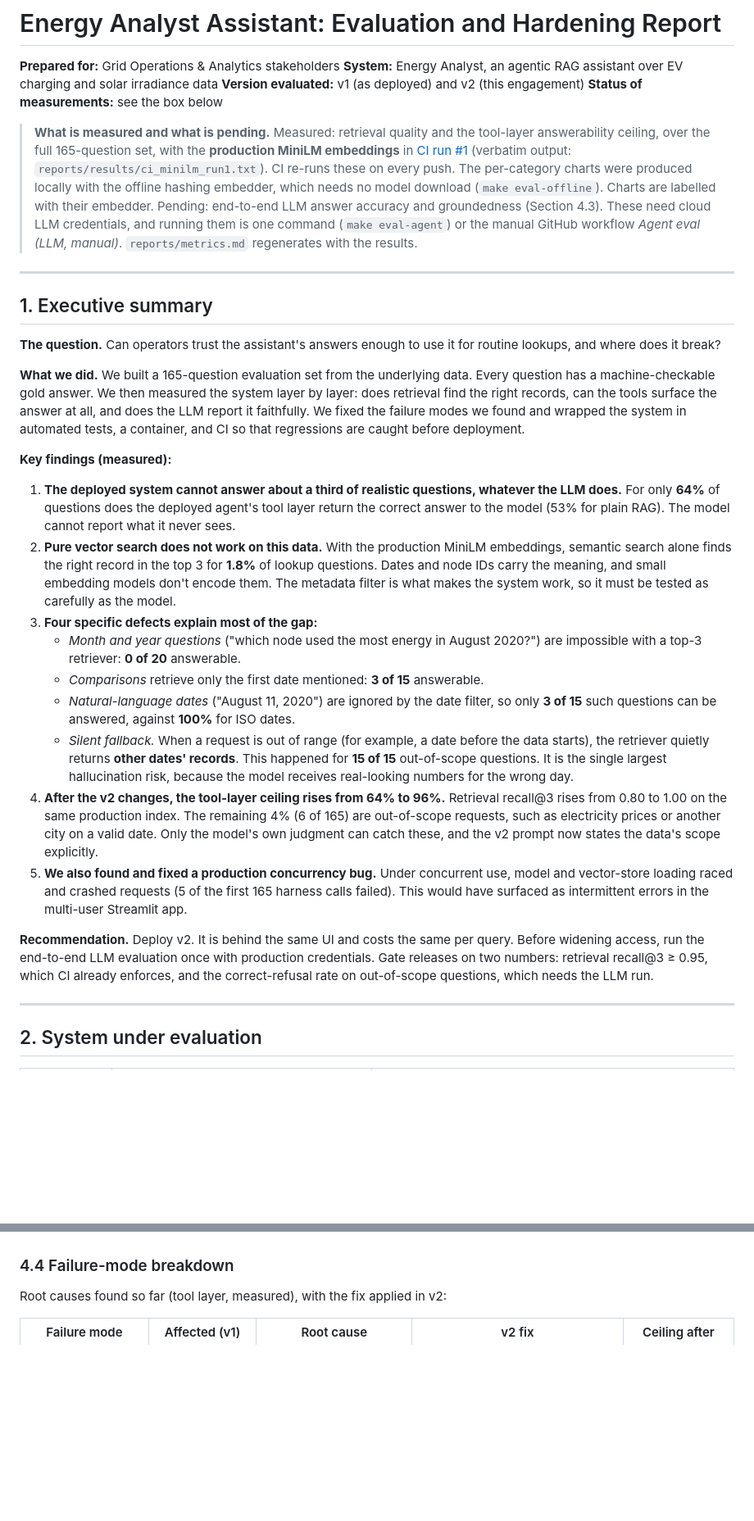
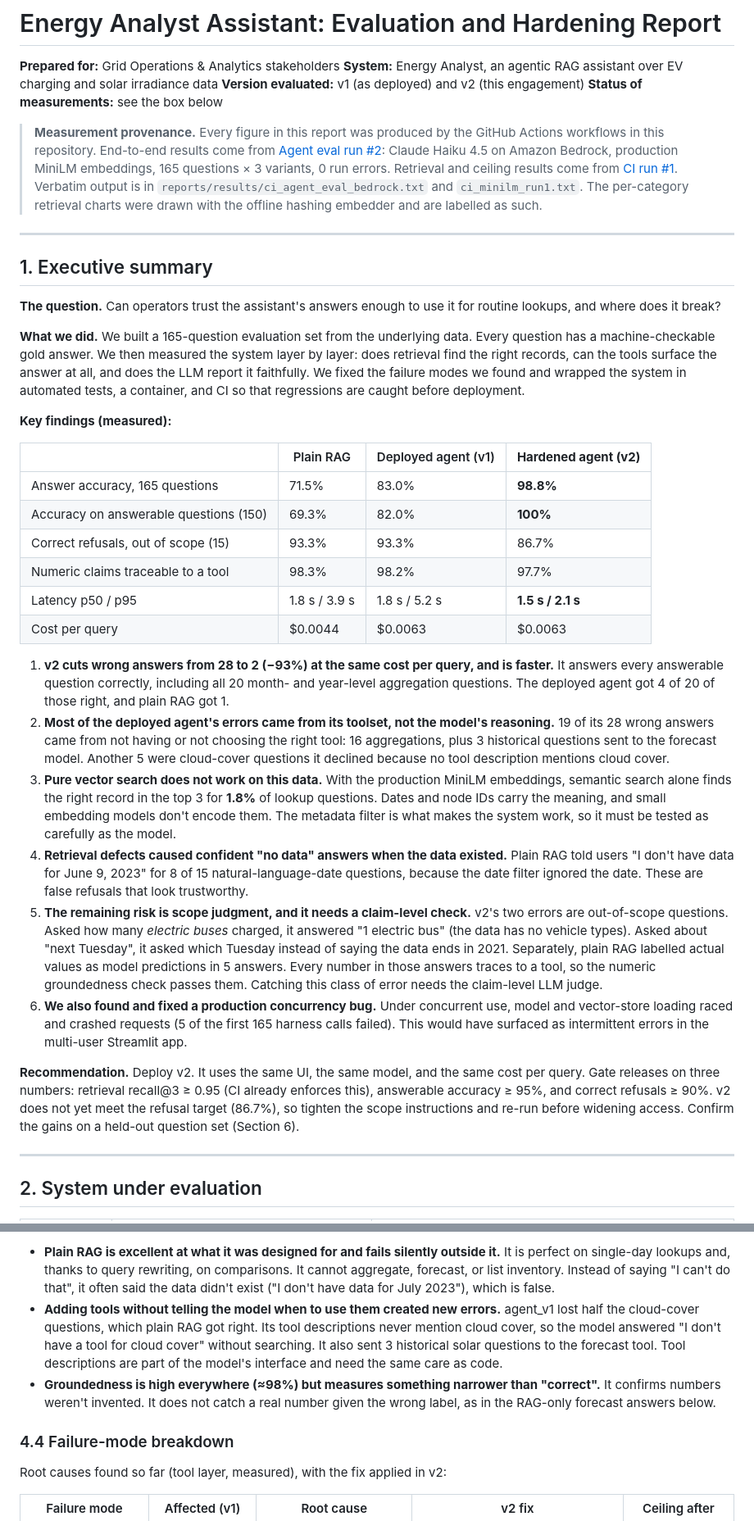
Before and after one commit to Denylson-Fuentes/rag-energy-analyst, a Markdown page: reports/client_report.md, 2 parts joined by grey strips. Shown at 82% size. GitHub-like rendering; blank space fills up the shorter version.

```diff
--- a/reports/client_report.md
+++ b/reports/client_report.md
@@ -5,16 +5,15 @@
 **Version evaluated:** v1 (as deployed) and v2 (this engagement)
 **Status of measurements:** see the box below
 
-> **What is measured and what is pending.**
-> Measured: retrieval quality and the tool-layer answerability ceiling, over the full
-> 165-question set, with the **production MiniLM embeddings** in
-> [CI run #1](https://github.com/Denylson-Fuentes/rag-energy-analyst/actions/runs/44233104401)
-> (verbatim output: `reports/results/ci_minilm_run1.txt`). CI re-runs these on every push.
-> The per-category charts were produced locally with the offline hashing embedder, which
-> needs no model download (`make eval-offline`). Charts are labelled with their embedder.
-> Pending: end-to-end LLM answer accuracy and groundedness (Section 4.3). These need cloud
-> LLM credentials, and running them is one command (`make eval-agent`) or the manual GitHub
-> workflow *Agent eval (LLM, manual)*. `reports/metrics.md` regenerates with the results.
+> **Measurement provenance.** Every figure in this report was produced by the GitHub Actions
+> workflows in this repository. End-to-end results come from
+> [Agent eval run #2](https://github.com/Denylson-Fuentes/rag-energy-analyst/actions/runs/44238173374):
+> Claude Haiku 4.5 on Amazon Bedrock, production MiniLM embeddings, 165 questions × 3 variants,
+> 0 run errors. Retrieval and ceiling results come from
+> [CI run #1](https://github.com/Denylson-Fuentes/rag-energy-analyst/actions/runs/44233104401).
+> Verbatim output is in `reports/results/ci_agent_eval_bedrock.txt` and `ci_minilm_run1.txt`.
+> The per-category retrieval charts were drawn with the offline hashing embedder and are
+> labelled as such.
 
 ---
 
@@ -31,35 +30,44 @@ automated tests, a container, and CI so that regressions are caught before deplo
 
 **Key findings (measured):**
 
-1. **The deployed system cannot answer about a third of realistic questions, whatever the
-   LLM does.** For only **64%** of questions does the deployed agent's tool layer return the
-   correct answer to the model (53% for plain RAG). The model cannot report what it never sees.
-2. **Pure vector search does not work on this data.** With the production MiniLM embeddings,
+| | Plain RAG | Deployed agent (v1) | **Hardened agent (v2)** |
+|---|---|---|---|
+| Answer accuracy, 165 questions | 71.5% | 83.0% | **98.8%** |
+| Accuracy on answerable questions (150) | 69.3% | 82.0% | **100%** |
+| Correct refusals, out of scope (15) | 93.3% | 93.3% | 86.7% |
+| Numeric claims traceable to a tool | 98.3% | 98.2% | 97.7% |
+| Latency p50 / p95 | 1.8 s / 3.9 s | 1.8 s / 5.2 s | **1.5 s / 2.1 s** |
+| Cost per query | $0.0044 | $0.0063 | $0.0063 |
+
+1. **v2 cuts wrong answers from 28 to 2 (−93%) at the same cost per query, and is faster.**
+   It answers every answerable question correctly, including all 20 month- and year-level
+   aggregation questions. The deployed agent got 4 of 20 of those right, and plain RAG got 1.
+2. **Most of the deployed agent's errors came from its toolset, not the model's reasoning.**
+   19 of its 28 wrong answers came from not having or not choosing the right tool: 16
+   aggregations, plus 3 historical questions sent to the forecast model. Another 5 were
+   cloud-cover questions it declined because no tool description mentions cloud cover.
+3. **Pure vector search does not work on this data.** With the production MiniLM embeddings,
    semantic search alone finds the right record in the top 3 for **1.8%** of lookup questions.
    Dates and node IDs carry the meaning, and small embedding models don't encode them. The
    metadata filter is what makes the system work, so it must be tested as carefully as the model.
-3. **Four specific defects explain most of the gap:**
-   - *Month and year questions* ("which node used the most energy in August 2020?") are
-     impossible with a top-3 retriever: **0 of 20** answerable.
-   - *Comparisons* retrieve only the first date mentioned: **3 of 15** answerable.
-   - *Natural-language dates* ("August 11, 2020") are ignored by the date filter, so only
-     **3 of 15** such questions can be answered, against **100%** for ISO dates.
-   - *Silent fallback.* When a request is out of range (for example, a date before the data
-     starts), the retriever quietly returns **other dates' records**. This happened for
-     **15 of 15** out-of-scope questions. It is the single largest hallucination risk,
-     because the model receives real-looking numbers for the wrong day.
-4. **After the v2 changes, the tool-layer ceiling rises from 64% to 96%.** Retrieval recall@3
-   rises from 0.80 to 1.00 on the same production index. The remaining 4% (6 of 165) are out-of-scope
-   requests, such as electricity prices or another city on a valid date. Only the model's own
-   judgment can catch these, and the v2 prompt now states the data's scope explicitly.
-5. **We also found and fixed a production concurrency bug.** Under concurrent use, model and
+4. **Retrieval defects caused confident "no data" answers when the data existed.** Plain RAG
+   told users "I don't have data for June 9, 2023" for 8 of 15 natural-language-date questions,
+   because the date filter ignored the date. These are false refusals that look trustworthy.
+5. **The remaining risk is scope judgment, and it needs a claim-level check.** v2's two errors
+   are out-of-scope questions. Asked how many *electric buses* charged, it answered "1 electric
+   bus" (the data has no vehicle types). Asked about "next Tuesday", it asked which Tuesday instead
+   of saying the data ends in 2021. Separately, plain RAG labelled actual values as model
+   predictions in 5 answers. Every number in those answers traces to a tool, so the numeric
+   groundedness check passes them. Catching this class of error needs the claim-level LLM judge.
+6. **We also found and fixed a production concurrency bug.** Under concurrent use, model and
    vector-store loading raced and crashed requests (5 of the first 165 harness calls failed).
    This would have surfaced as intermittent errors in the multi-user Streamlit app.
 
-**Recommendation.** Deploy v2. It is behind the same UI and costs the same per query. Before
-widening access, run the end-to-end LLM evaluation once with production credentials. Gate
-releases on two numbers: retrieval recall@3 ≥ 0.95, which CI already enforces, and the
-correct-refusal rate on out-of-scope questions, which needs the LLM run.
+**Recommendation.** Deploy v2. It uses the same UI, the same model, and the same cost per
+query. Gate releases on three numbers: retrieval recall@3 ≥ 0.95 (CI already enforces this),
+answerable accuracy ≥ 95%, and correct refusals ≥ 90%. v2 does not yet meet the refusal target
+(86.7%), so tighten the scope instructions and re-run before widening access. Confirm the gains
+on a held-out question set (Section 6).
 
 ---
 
@@ -217,3 +243,15 @@ taxonomy below splits it into actionable causes.
+- **Plain RAG is excellent at what it was designed for and fails silently outside it.**
+  It is perfect on single-day lookups and, thanks to query rewriting, on comparisons. It cannot
+  aggregate, forecast, or list inventory. Instead of saying "I can't do that", it often said
+  the data didn't exist ("I don't have data for July 2023"), which is false.
+- **Adding tools without telling the model when to use them created new errors.** agent_v1 lost
+  half the cloud-cover questions, which plain RAG got right. Its tool descriptions never mention
+  cloud cover, so the model answered "I don't have a tool for cloud cover" without searching. It
+  also sent 3 historical solar questions to the forecast tool. Tool descriptions are part of the
+  model's interface and need the same care as code.
+- **Groundedness is high everywhere (≈98%) but measures something narrower than "correct".** It
+  confirms numbers weren't invented. It does not catch a real number given the wrong label, as
+  in the RAG-only forecast answers below.
 
 ### 4.4 Failure-mode breakdown
 
```
Also changed, not shown: other parts of reports/client_report.md (+75 -34 lines), README.md (+14 -7 lines), reports/metrics.md (+40 -0 lines), reports/figures/agent_accuracy_bedrock.png (added), reports/figures/failure_modes_bedrock.png (added), 5 other files.
